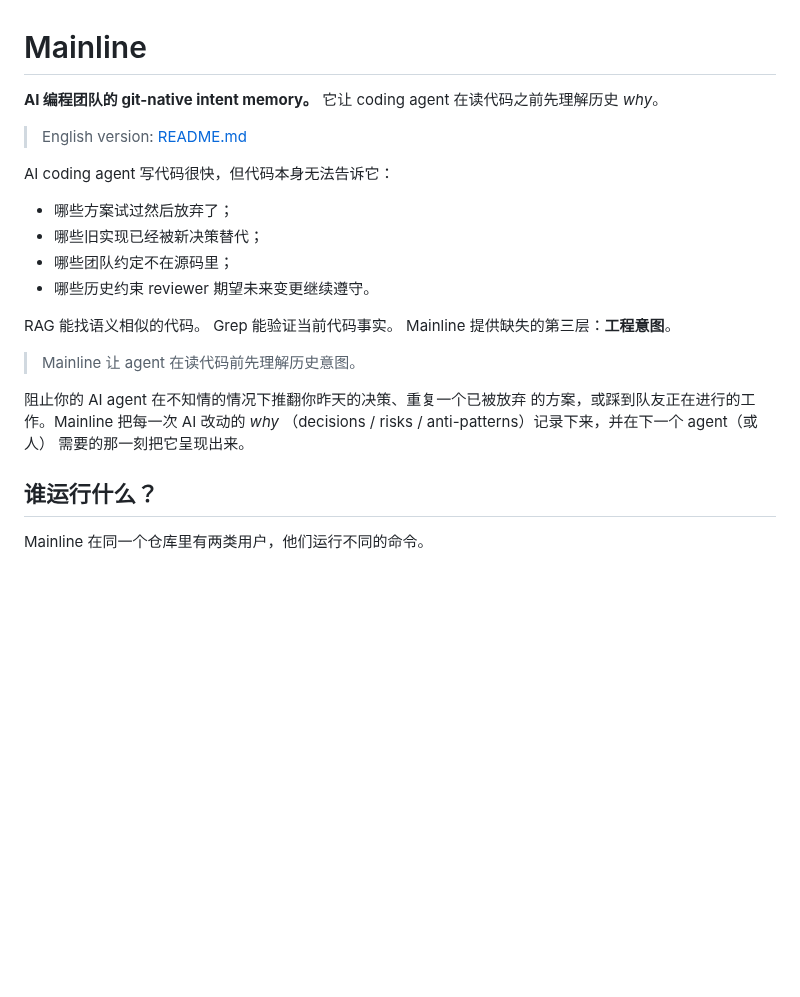
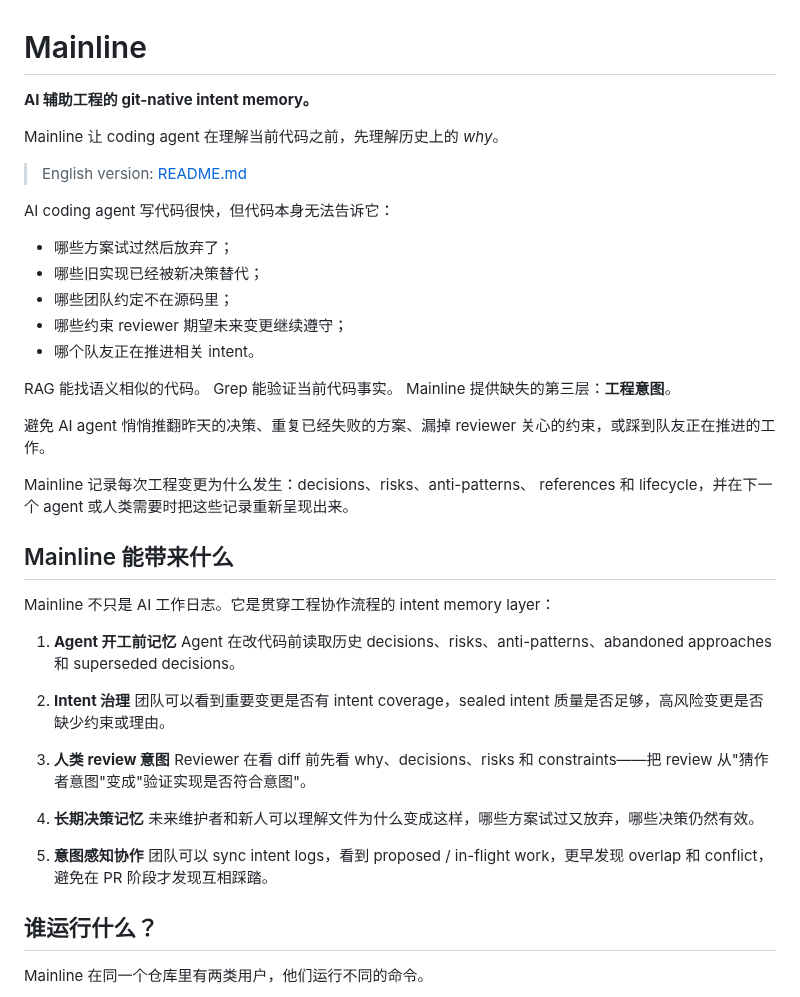
Before and after one commit to mainline-org/mainline, a Markdown page: README.zh.md, the part around the change. Rendered like a GitHub page; blank space fills up the shorter version.

```diff
--- a/README.zh.md
+++ b/README.zh.md
@@ -1,7 +1,8 @@
 # Mainline
 
-**AI 编程团队的 git-native intent memory。**
-它让 coding agent 在读代码之前先理解历史 *why*。
+**AI 辅助工程的 git-native intent memory。**
+
+Mainline 让 coding agent 在理解当前代码之前，先理解历史上的 *why*。
 
 > English version: [README.md](./README.md)
 
@@ -10,18 +11,37 @@ AI coding agent 写代码很快，但代码本身无法告诉它：
 - 哪些方案试过然后放弃了；
 - 哪些旧实现已经被新决策替代；
 - 哪些团队约定不在源码里；
-- 哪些历史约束 reviewer 期望未来变更继续遵守。
+- 哪些约束 reviewer 期望未来变更继续遵守；
+- 哪个队友正在推进相关 intent。
 
 RAG 能找语义相似的代码。
 Grep 能验证当前代码事实。
 Mainline 提供缺失的第三层：**工程意图**。
 
-> Mainline 让 agent 在读代码前先理解历史意图。
+避免 AI agent 悄悄推翻昨天的决策、重复已经失败的方案、漏掉 reviewer
+关心的约束，或踩到队友正在推进的工作。
 
-阻止你的 AI agent 在不知情的情况下推翻你昨天的决策、重复一个已被放弃
-的方案，或踩到队友正在进行的工作。Mainline 把每一次 AI 改动的 *why*
-（decisions / risks / anti-patterns）记录下来，并在下一个 agent（或人）
-需要的那一刻把它呈现出来。
+Mainline 记录每次工程变更为什么发生：decisions、risks、anti-patterns、
+references 和 lifecycle，并在下一个 agent 或人类需要时把这些记录重新呈现出来。
+
+## Mainline 能带来什么
+
+Mainline 不只是 AI 工作日志。它是贯穿工程协作流程的 intent memory layer：
+
+1. **Agent 开工前记忆**
+   Agent 在改代码前读取历史 decisions、risks、anti-patterns、abandoned approaches 和 superseded decisions。
+
+2. **Intent 治理**
+   团队可以看到重要变更是否有 intent coverage，sealed intent 质量是否足够，高风险变更是否缺少约束或理由。
+
+3. **人类 review 意图**
+   Reviewer 在看 diff 前先看 why、decisions、risks 和 constraints——把 review 从"猜作者意图"变成"验证实现是否符合意图"。
+
+4. **长期决策记忆**
+   未来维护者和新人可以理解文件为什么变成这样，哪些方案试过又放弃，哪些决策仍然有效。
+
+5. **意图感知协作**
+   团队可以 sync intent logs，看到 proposed / in-flight work，更早发现 overlap 和 conflict，避免在 PR 阶段才发现互相踩踏。
 
 ## 谁运行什么？
 
```
Also changed, not shown: README.md (+30 -8 lines).
